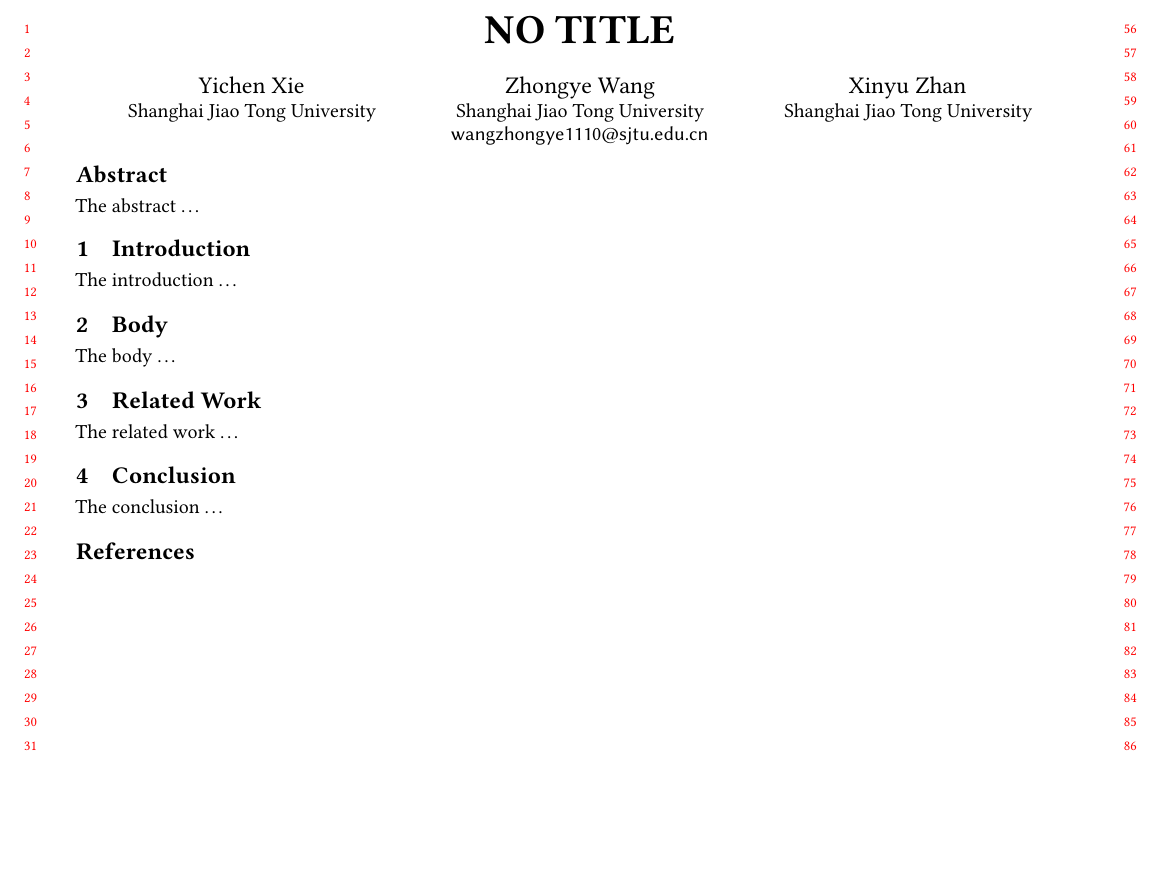
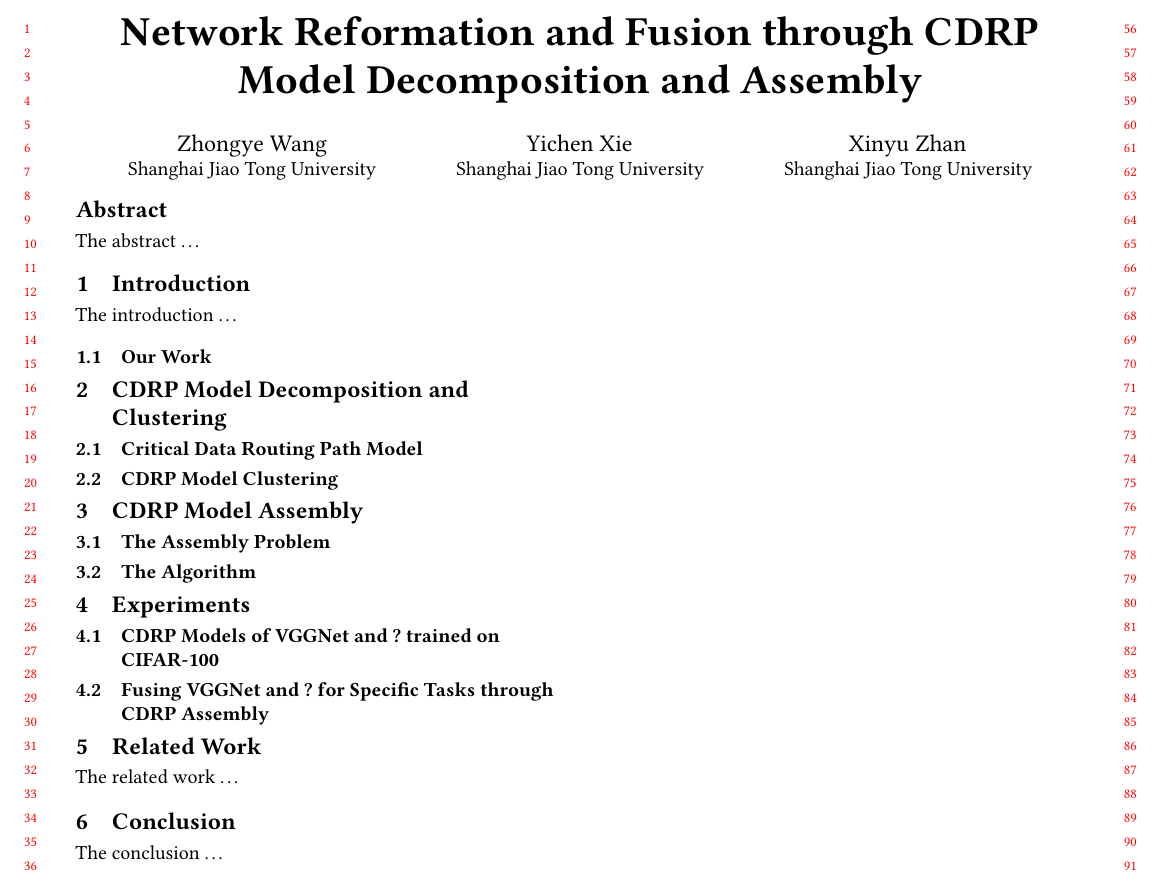
Before and after one commit to BruceZoom/CS222-Algorithm-Project, a LaTeX paper (paper/paper.tex): part of the page, cut so that both start at the same text, the shorter picture padded with empty space. Compiled offline with pdfLaTeX.

Commit message:
update paper outline

```diff
--- a/paper/paper.tex
+++ b/paper/paper.tex
@@ -121,6 +121,22 @@
 %% Many elements are not rendered, but should be provided for metadata
 %% extraction tools.
 
+\author{Zhongye Wang}
+% \authornote{Supervised by Qinxiang Cao, Shanghai Jiao Tong University, John Hopcroft Center for Computer Science.}          %% \authornote is optional;
+%% can be repeated if necessary
+%\orcid{nnnn-nnnn-nnnn-nnnn}             %% \orcid is optional
+\affiliation{
+	%\position{Position2b}
+	%\department{Department2b}             %% \department is recommended
+	\institution{Shanghai Jiao Tong University}           %% \institution is required
+	%\streetaddress{Street3b Address2b}
+	%\city{City2b}
+	%\state{State2b}
+	%\postcode{Post-Code2b}
+	%\country{Country2b}                   %% \country is recommended
+}
+% \email{wangzhongye1110@sjtu.edu.cn}          %% \email is recommended
+
 \author{Yichen Xie}
 % \authornote{Supervised by Qinxiang Cao, Shanghai Jiao Tong University, John Hopcroft Center for Computer Science.}          %% \authornote is optional;
 %% can be repeated if necessary
@@ -136,22 +152,6 @@
 	%\country{Country2b}                   %% \country is recommended
 }
 % \email{}          %% \email is recommended
-
-\author{Zhongye Wang}
-% \authornote{Supervised by Qinxiang Cao, Shanghai Jiao Tong University, John Hopcroft Center for Computer Science.}          %% \authornote is optional;
-%% can be repeated if necessary
-%\orcid{nnnn-nnnn-nnnn-nnnn}             %% \orcid is optional
-\affiliation{
-	%\position{Position2b}
-	%\department{Department2b}             %% \department is recommended
-	\institution{Shanghai Jiao Tong University}           %% \institution is required
-	%\streetaddress{Street3b Address2b}
-	%\city{City2b}
-	%\state{State2b}
-	%\postcode{Post-Code2b}
-	%\country{Country2b}                   %% \country is recommended
-}
-\email{wangzhongye1110@sjtu.edu.cn}          %% \email is recommended
 
 \author{Xinyu Zhan}
 % \authornote{Supervised by Qinxiang Cao, Shanghai Jiao Tong University, John Hopcroft Center for Computer Science.}          %% \authornote is optional;
@@ -199,8 +199,20 @@
 \section{Introduction}
 The introduction \dots
 
-\section{Body}
-The body \dots
+\subsection{Our Work}
+
+\section{CDRP Model Decomposition and Clustering}
+\subsection{Critical Data Routing Path Model}
+\subsection{CDRP Model Clustering}
+
+\section{CDRP Model Assembly}
+\subsection{The Assembly Problem}
+
+\subsection{The Algorithm}
+
+\section{Experiments}
+\subsection{CDRP Models of VGGNet and ? trained on CIFAR-100}
+\subsection{Fusing VGGNet and ? for Specific Tasks through CDRP Assembly}
 
 \section{Related Work}
 The related work \dots
```
Also changed, not shown: paper/paper.tex (2 more changed lines).
